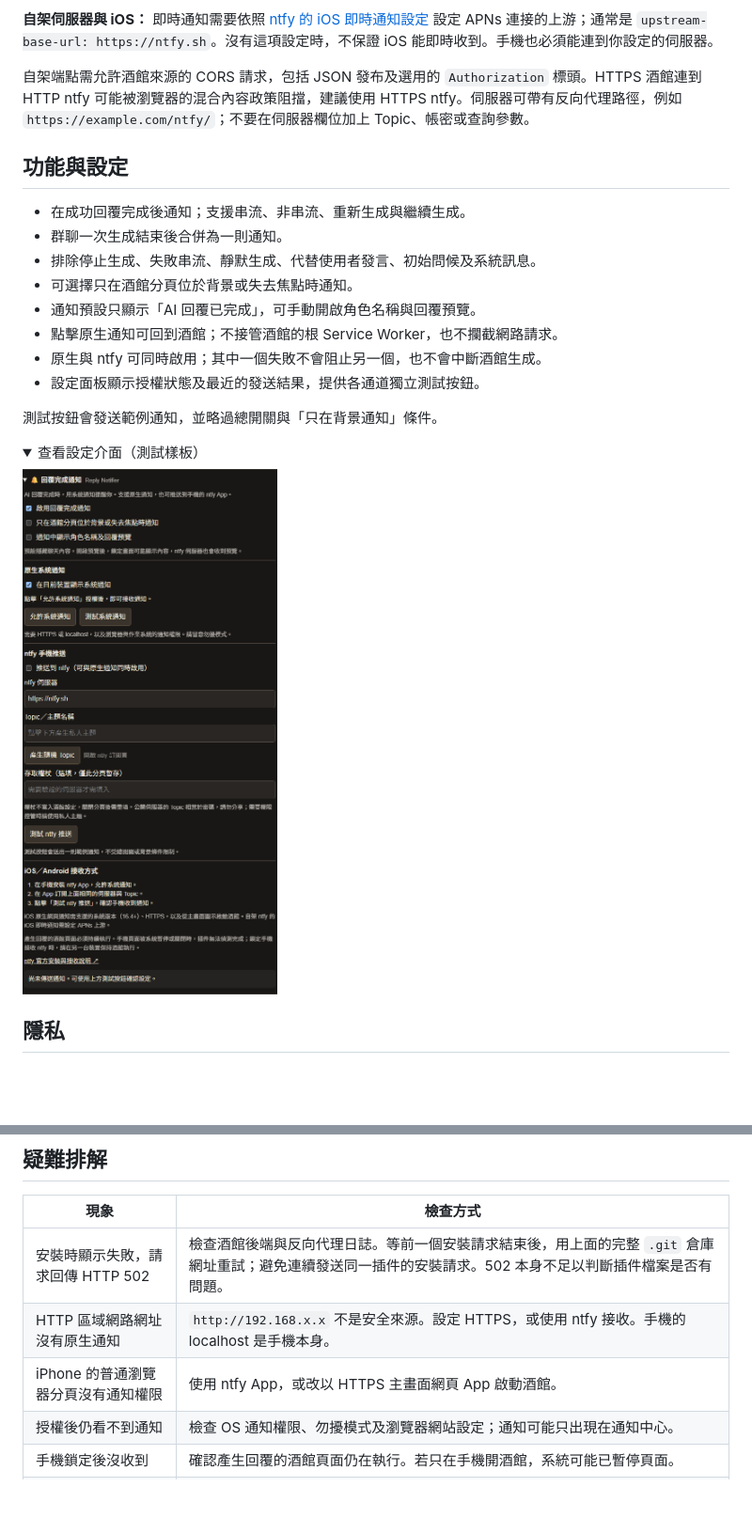
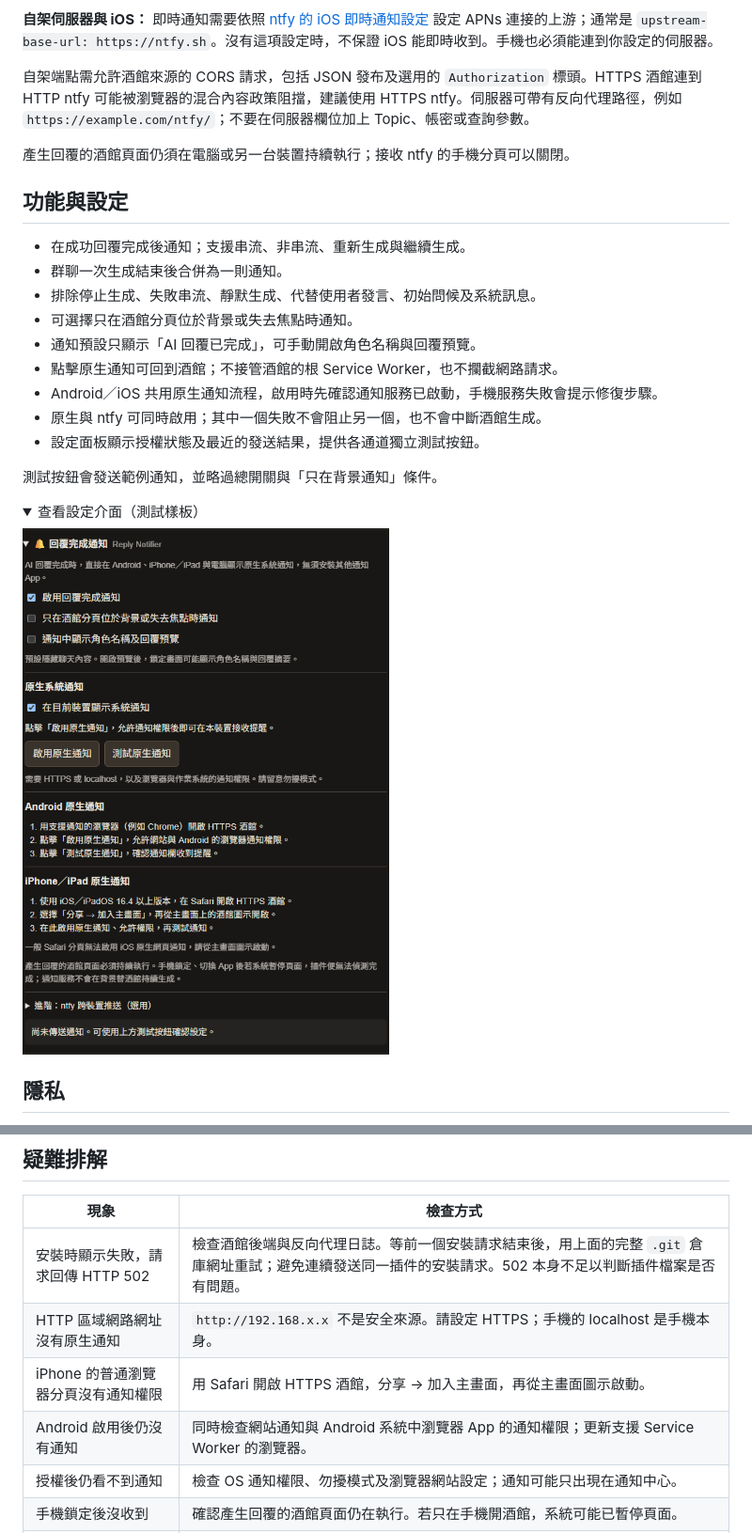
Before and after one commit to arno721/sillytavern-reply-notifier, a Markdown page: README.md, 2 parts joined by grey strips. Shown at 94% size. Rendered like a GitHub page; pictures changed too: docs/images/settings.png; folded sections open; blank space fills up the shorter version.

Commit message:
feat: make Android and iOS native notifications primary

```diff
--- a/README.md
+++ b/README.md
@@ -49,6 +73,10 @@ AI 回覆完成後，發送系統通知。提供瀏覽器原生通知及可選
 
 自架端點需允許酒館來源的 CORS 請求，包括 JSON 發布及選用的 `Authorization` 標頭。HTTPS 酒館連到 HTTP ntfy 可能被瀏覽器的混合內容政策阻擋，建議使用 HTTPS ntfy。伺服器可帶有反向代理路徑，例如 `https://example.com/ntfy/`；不要在伺服器欄位加上 Topic、帳密或查詢參數。
 
+產生回覆的酒館頁面仍須在電腦或另一台裝置持續執行；接收 ntfy 的手機分頁可以關閉。
+
+</details>
+
 ## 功能與設定
 
 - 在成功回覆完成後通知；支援串流、非串流、重新生成與繼續生成。
@@ -57,6 +85,7 @@ AI 回覆完成後，發送系統通知。提供瀏覽器原生通知及可選
 - 可選擇只在酒館分頁位於背景或失去焦點時通知。
 - 通知預設只顯示「AI 回覆已完成」，可手動開啟角色名稱與回覆預覽。
 - 點擊原生通知可回到酒館；不接管酒館的根 Service Worker，也不攔截網路請求。
+- Android／iOS 共用原生通知流程，啟用時先確認通知服務已啟動，手機服務失敗會提示修復步驟。
 - 原生與 ntfy 可同時啟用；其中一個失敗不會阻止另一個，也不會中斷酒館生成。
 - 設定面板顯示授權狀態及最近的發送結果，提供各通道獨立測試按鈕。
 
@@ -83,8 +112,9 @@ AI 回覆完成後，發送系統通知。提供瀏覽器原生通知及可選
 | 現象 | 檢查方式 |
 | --- | --- |
 | 安裝時顯示失敗，請求回傳 HTTP 502 | 檢查酒館後端與反向代理日誌。等前一個安裝請求結束後，用上面的完整 `.git` 倉庫網址重試；避免連續發送同一插件的安裝請求。502 本身不足以判斷插件檔案是否有問題。 |
-| HTTP 區域網路網址沒有原生通知 | `http://192.168.x.x` 不是安全來源。設定 HTTPS，或使用 ntfy 接收。手機的 localhost 是手機本身。 |
-| iPhone 的普通瀏覽器分頁沒有通知權限 | 使用 ntfy App，或改以 HTTPS 主畫面網頁 App 啟動酒館。 |
+| HTTP 區域網路網址沒有原生通知 | `http://192.168.x.x` 不是安全來源。請設定 HTTPS；手機的 localhost 是手機本身。 |
+| iPhone 的普通瀏覽器分頁沒有通知權限 | 用 Safari 開啟 HTTPS 酒館，分享 → 加入主畫面，再從主畫面圖示啟動。 |
+| Android 啟用後仍沒有通知 | 同時檢查網站通知與 Android 系統中瀏覽器 App 的通知權限；更新支援 Service Worker 的瀏覽器。 |
 | 授權後仍看不到通知 | 檢查 OS 通知權限、勿擾模式及瀏覽器網站設定；通知可能只出現在通知中心。 |
 | 手機鎖定後沒收到 | 確認產生回覆的酒館頁面仍在執行。若只在手機開酒館，系統可能已暫停頁面。 |
 | ntfy 顯示 HTTP 401／403 | 檢查權杖是否有該 Topic 的發布權限。 |
```
Also changed, not shown: other parts of README.md (+35 -11 lines), CHANGELOG.md (+10 -0 lines), 13 other files.
